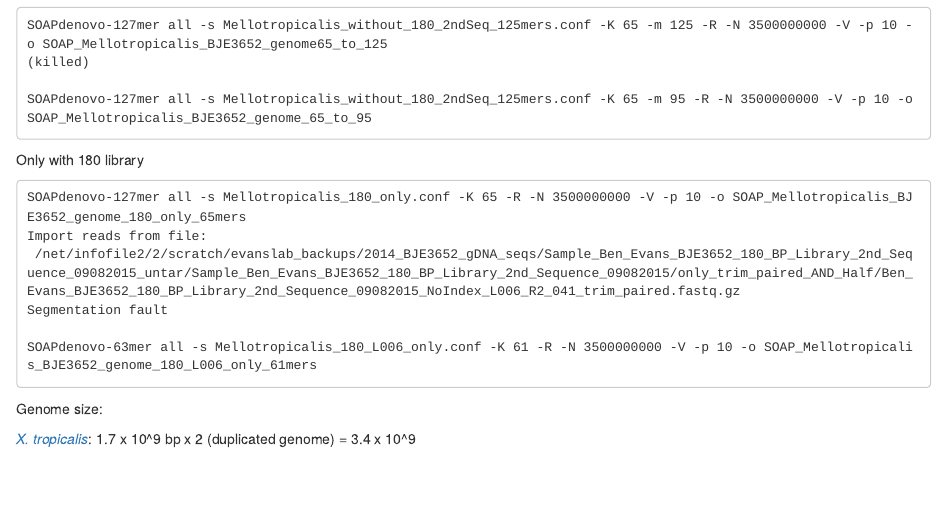
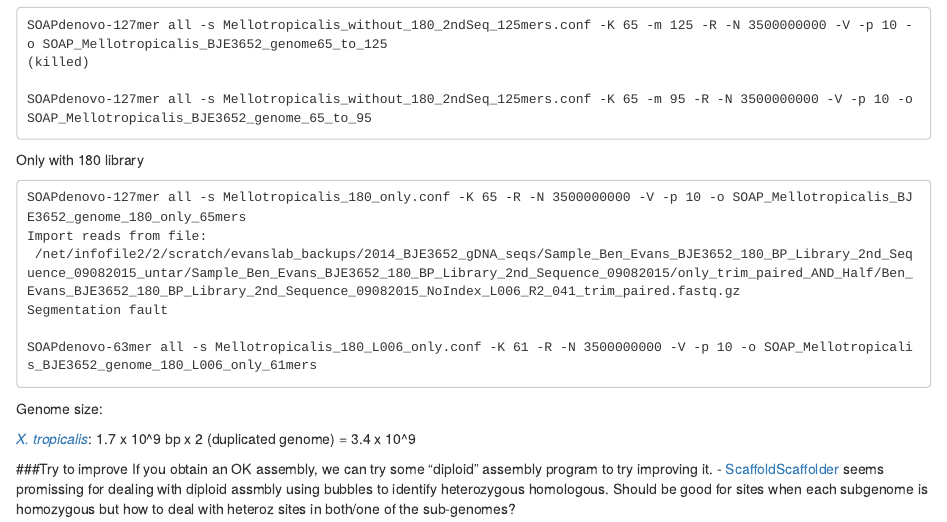
Before and after one commit to caro46/Tetraploid_project, an R Markdown document (Assembly.Rmd): the page in a window 1100 px wide, from 590 px down. Rendered offline with R 4.5, knitr and Pandoc, with nearby package versions.

Commit message:
Update Assembly.Rmd

```diff
--- a/Assembly.Rmd
+++ b/Assembly.Rmd
@@ -39,3 +39,7 @@
 Genome size:
 
 *[X. tropicalis](http://www.xenbase.org/anatomy/intro.do)*: 1.7 x 10^9 bp x 2 (duplicated genome) = 3.4 x 10^9
+
+###Try to improve
+If you obtain an OK assembly, we can try some "diploid" assembly program to try improving it.
+- [ScaffoldScaffolder](http://bmcbioinformatics.biomedcentral.com/articles/10.1186/1471-2105-16-S7-S5) seems promissing for dealing with diploid assmbly using bubbles to identify heterozygous homologous. Should be good for sites when each subgenome is homozygous but how to deal with heteroz sites in both/one of the sub-genomes?
```
